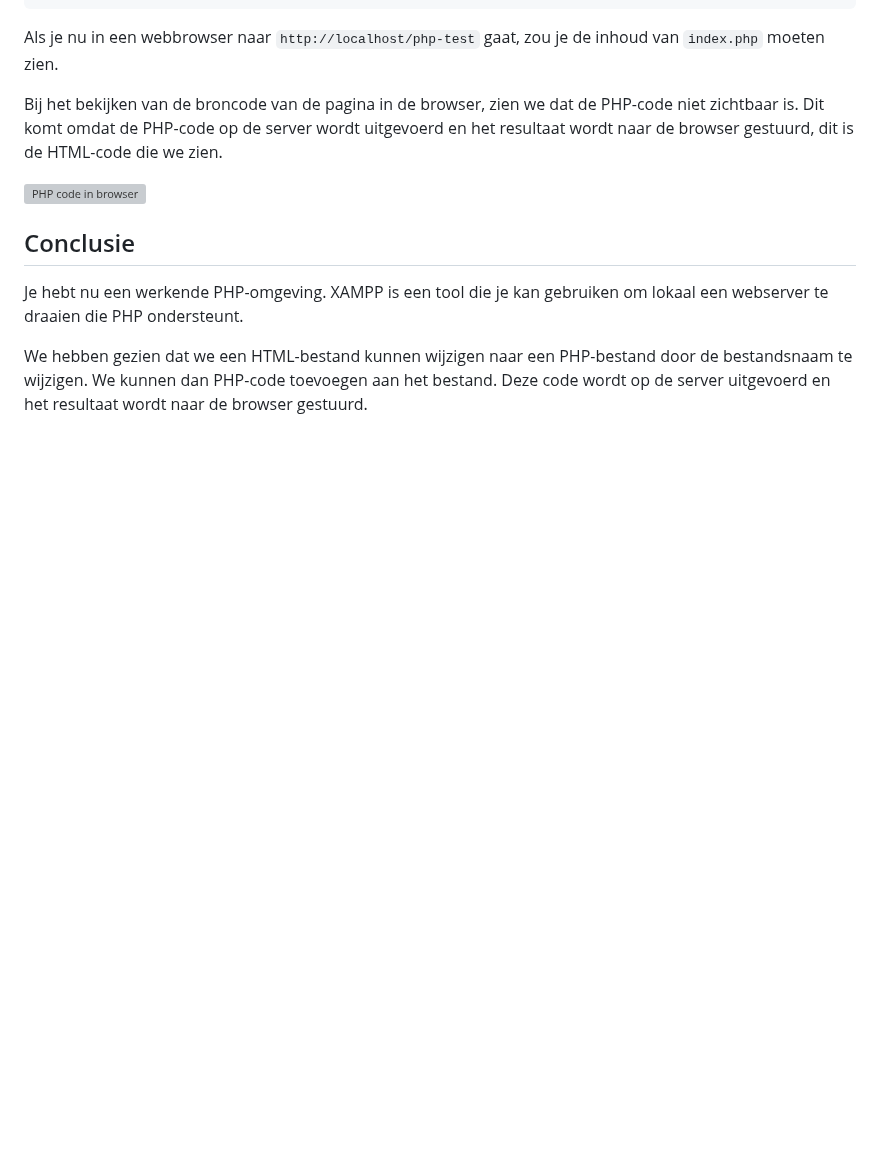
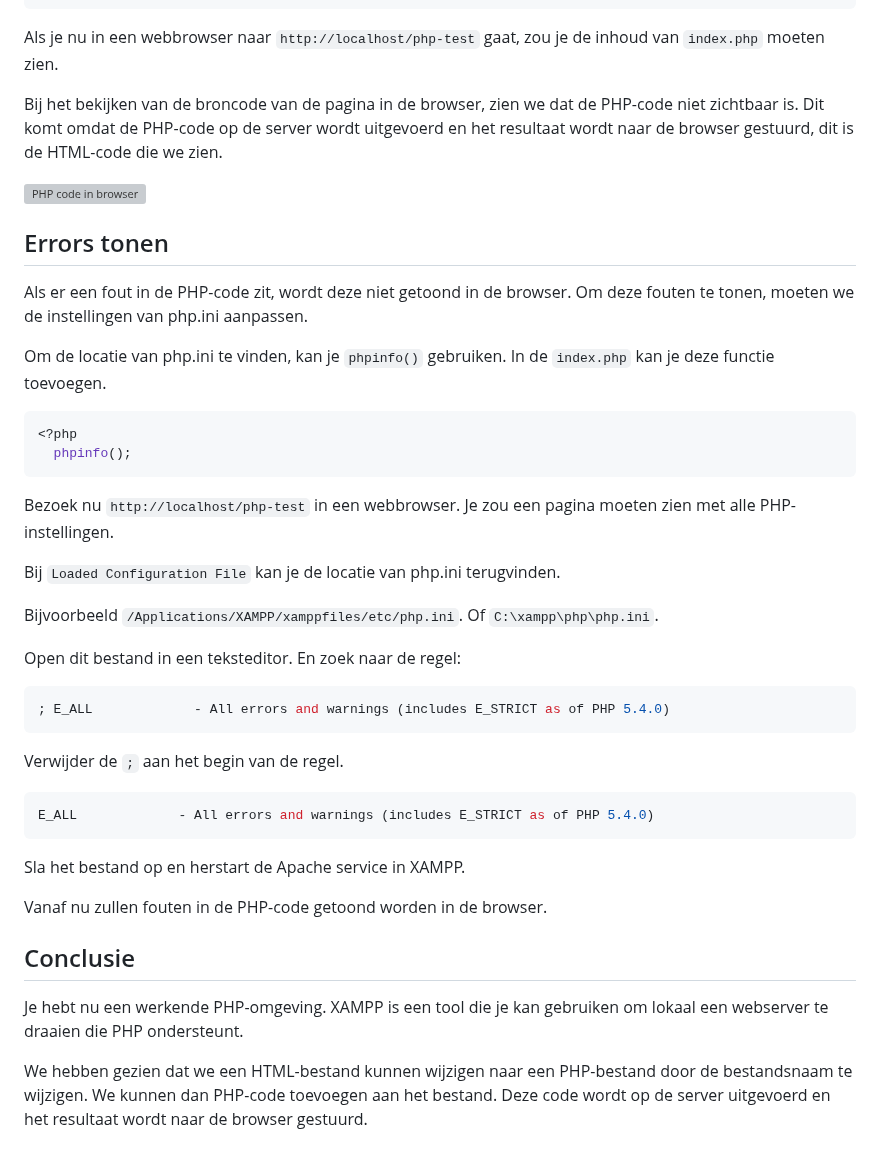
Before and after one commit to code-coaching/blog-posts, a Markdown page: php-install.nl.md, the part around the change. Rendered like a GitHub page; blank space fills up the shorter version; grey boxes are pictures that could not be loaded.

Commit message:
feat: exception section php-install

````diff
--- a/php-install.nl.md
+++ b/php-install.nl.md
@@ -115,6 +115,40 @@ Bij het bekijken van de broncode van de pagina in de browser, zien we dat de PHP
 
 ![PHP code in browser](/img/blog/php/xampp-example.png)
 
+## Errors tonen
+
+Als er een fout in de PHP-code zit, wordt deze niet getoond in de browser. Om deze fouten te tonen, moeten we de instellingen van php.ini aanpassen.
+
+Om de locatie van php.ini te vinden, kan je `phpinfo()` gebruiken. In de `index.php` kan je deze functie toevoegen.
+
+```php
+<?php
+  phpinfo();
+```
+
+Bezoek nu `http://localhost/php-test` in een webbrowser. Je zou een pagina moeten zien met alle PHP-instellingen.
+
+Bij `Loaded Configuration File` kan je de locatie van php.ini terugvinden.
+
+Bijvoorbeeld `/Applications/XAMPP/xamppfiles/etc/php.ini`.
+Of `C:\xampp\php\php.ini`.
+
+Open dit bestand in een teksteditor. En zoek naar de regel:
+
+```sh
+; E_ALL             - All errors and warnings (includes E_STRICT as of PHP 5.4.0)
+```
+
+Verwijder de `;` aan het begin van de regel.
+
+```sh
+E_ALL             - All errors and warnings (includes E_STRICT as of PHP 5.4.0)
+```
+
+Sla het bestand op en herstart de Apache service in XAMPP.
+
+Vanaf nu zullen fouten in de PHP-code getoond worden in de browser.
+
 ## Conclusie
 
 Je hebt nu een werkende PHP-omgeving. XAMPP is een tool die je kan gebruiken om lokaal een webserver te draaien die PHP ondersteunt.
````
